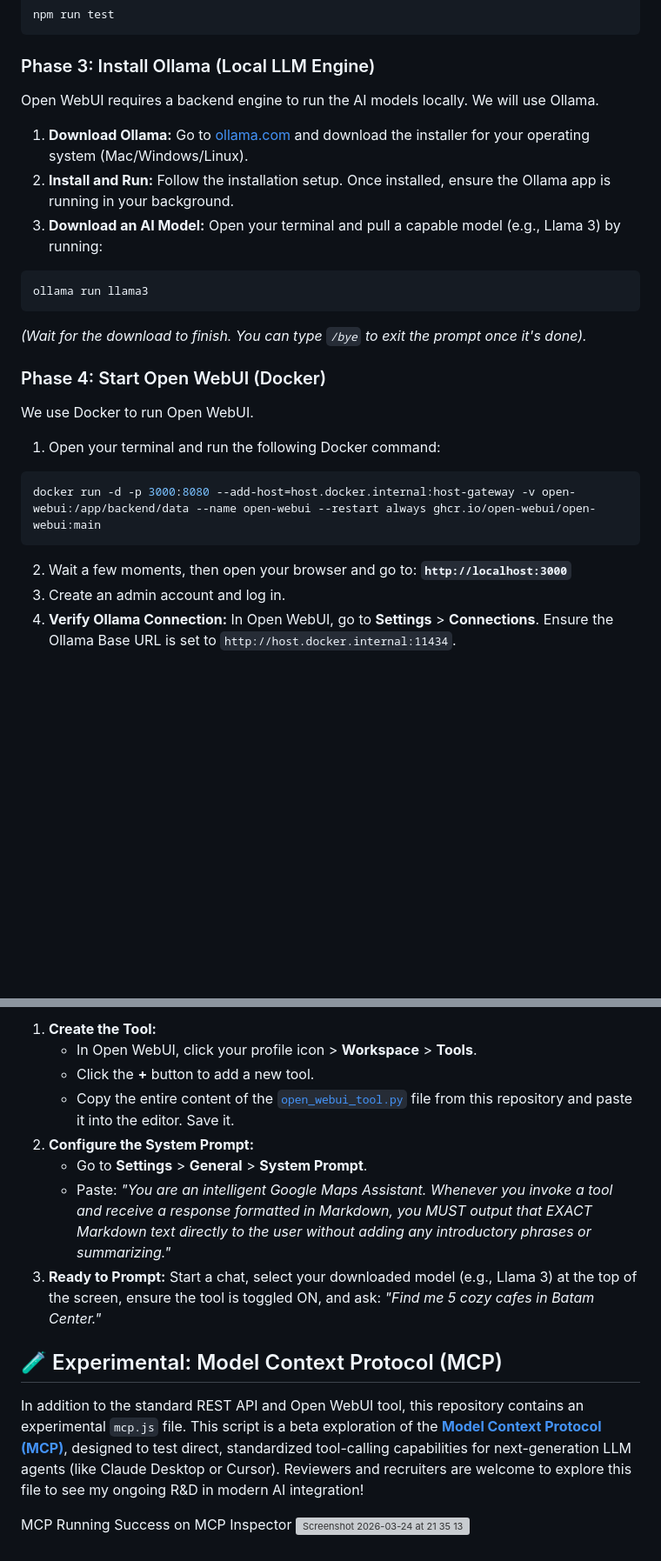
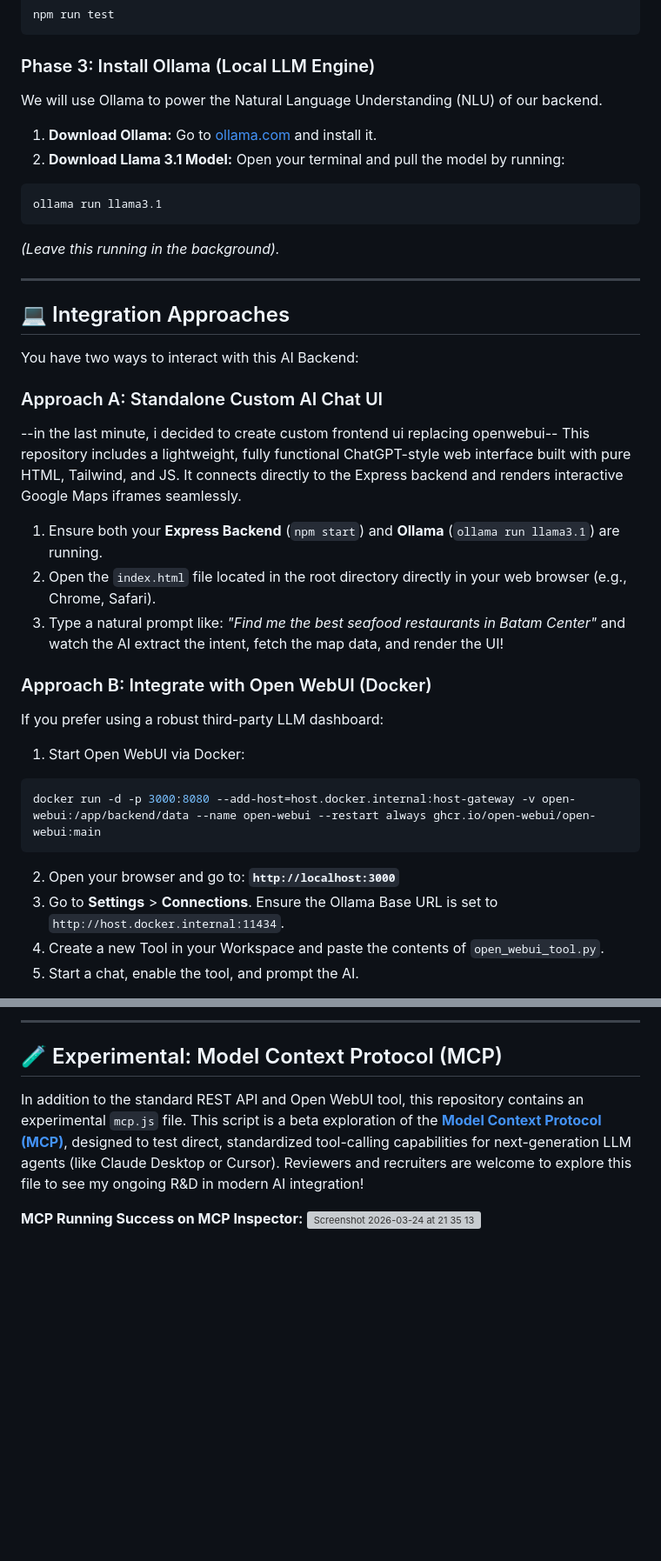
Before and after one commit to rizqizulfian/llm-maps-backend, a Markdown page: README.md, 2 parts joined by grey strips. Shown at 87% size. Rendered like a GitHub page; blank space fills up the shorter version; grey boxes are pictures that could not be loaded.

Commit message:
Update README.md
docs: update README with standalone UI integration and Llama 3.1 tool calling

````diff
--- a/README.md
+++ b/README.md
@@ -95,24 +95,38 @@ npm run test
 ```
 
 ### Phase 3: Install Ollama (Local LLM Engine)
-Open WebUI requires a backend engine to run the AI models locally. We will use Ollama.
+We will use Ollama to power the Natural Language Understanding (NLU) of our backend.
 
-1. **Download Ollama:** Go to [ollama.com](https://ollama.com/) and download the installer for your operating system (Mac/Windows/Linux).
-2. **Install and Run:** Follow the installation setup. Once installed, ensure the Ollama app is running in your background.
-3. **Download an AI Model:** Open your terminal and pull a capable model (e.g., Llama 3) by running:
+1. **Download Ollama:** Go to [ollama.com](https://ollama.com/) and install it.
+2. **Download Llama 3.1 Model:** Open your terminal and pull the model by running:
 ```bash
-ollama run llama3
+ollama run llama3.1
 ```
-*(Wait for the download to finish. You can type `/bye` to exit the prompt once it's done).*
+*(Leave this running in the background).*
 
-### Phase 4: Start Open WebUI (Docker)
-We use Docker to run Open WebUI.
+---
 
-1. Open your terminal and run the following Docker command:
+## 💻 Integration Approaches
+
+You have two ways to interact with this AI Backend:
+
+### Approach A: Standalone Custom AI Chat UI
+--in the last minute, i decided to create custom frontend ui replacing openwebui--
+This repository includes a lightweight, fully functional ChatGPT-style web interface built with pure HTML, Tailwind, and JS. It connects directly to the Express backend and renders interactive Google Maps iframes seamlessly.
+
+1. Ensure both your **Express Backend** (`npm start`) and **Ollama** (`ollama run llama3.1`) are running.
+2. Open the `index.html` file located in the root directory directly in your web browser (e.g., Chrome, Safari).
+3. Type a natural prompt like: *"Find me the best seafood restaurants in Batam Center"* and watch the AI extract the intent, fetch the map data, and render the UI!
+
+### Approach B: Integrate with Open WebUI (Docker)
+If you prefer using a robust third-party LLM dashboard:
+
+1. Start Open WebUI via Docker:
 ```bash
 docker run -d -p 3000:8080 --add-host=host.docker.internal:host-gateway -v open-webui:/app/backend/data --name open-webui --restart always ghcr.io/open-webui/open-webui:main
 ```
-2. Wait a few moments, then open your browser and go to: **`http://localhost:3000`**
-3. Create an admin account and log in.
-4. **Verify Ollama Connection:** In Open WebUI, go to **Settings** > **Connections**. Ensure the Ollama Base URL is set to `http://host.docker.internal:11434`.
+2. Open your browser and go to: **`http://localhost:3000`**
+3. Go to **Settings** > **Connections**. Ensure the Ollama Base URL is set to `http://host.docker.internal:11434`.
+4. Create a new Tool in your Workspace and paste the contents of `open_webui_tool.py`.
+5. Start a chat, enable the tool, and prompt the AI.
 
@@ -120,16 +137,9 @@ docker run -d -p 3000:8080 --add-host=host.docker.internal:host-gateway -v open-
 
-1. **Create the Tool:**
-   * In Open WebUI, click your profile icon > **Workspace** > **Tools**.
-   * Click the **+** button to add a new tool.
-   * Copy the entire content of the [`open_webui_tool.py`](./open_webui_tool.py) file from this repository and paste it into the editor. Save it.
-2. **Configure the System Prompt:**
-   * Go to **Settings** > **General** > **System Prompt**.
-   * Paste: *"You are an intelligent Google Maps Assistant. Whenever you invoke a tool and receive a response formatted in Markdown, you MUST output that EXACT Markdown text directly to the user without adding any introductory phrases or summarizing."*
-3. **Ready to Prompt:** Start a chat, select your downloaded model (e.g., Llama 3) at the top of the screen, ensure the tool is toggled ON, and ask: *"Find me 5 cozy cafes in Batam Center."*
+---
 
 ## 🧪 Experimental: Model Context Protocol (MCP)
 
 In addition to the standard REST API and Open WebUI tool, this repository contains an experimental `mcp.js` file. This script is a beta exploration of the **[Model Context Protocol (MCP)](https://modelcontextprotocol.io/)**, designed to test direct, standardized tool-calling capabilities for next-generation LLM agents (like Claude Desktop or Cursor). Reviewers and recruiters are welcome to explore this file to see my ongoing R&D in modern AI integration!
 
-MCP Running Success on MCP Inspector
+**MCP Running Success on MCP Inspector:**
 <img width="1470" height="797" alt="Screenshot 2026-03-24 at 21 35 13" src="https://github.com/user-attachments/assets/4c44ed7d-bf8a-441f-8231-f1eb8e5e7f8a" />
````
Also changed, not shown: other parts of README.md (+23 -20 lines).
